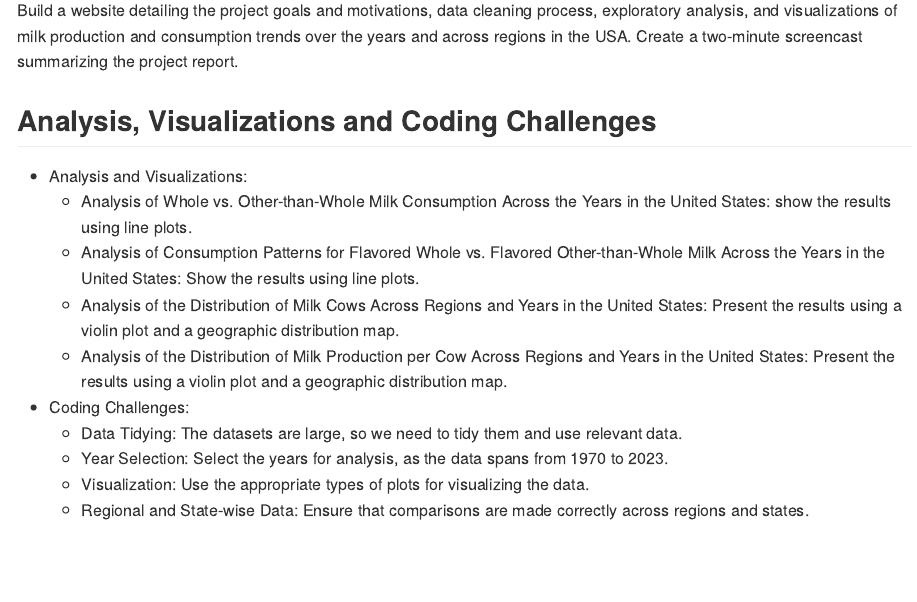
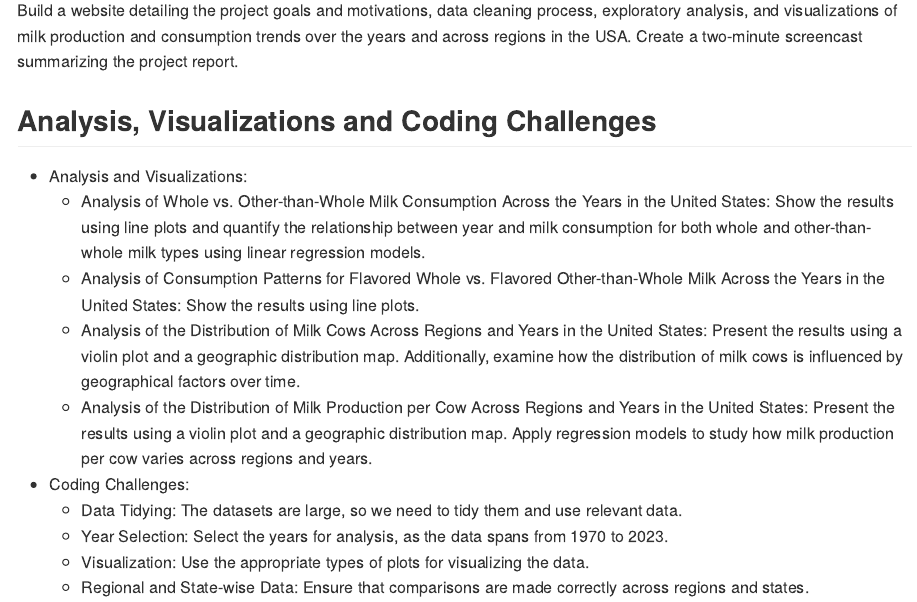
Before and after one commit to lk2776/p8105_final_project, an R Markdown document (proposal.Rmd): the page in a window 1100 px wide, from 900 px down. The pictures show the output file proposal.md that the author committed with the source, drawn offline in the style of GitHub.

Commit message:
edit analyses

```diff
--- a/proposal.Rmd
+++ b/proposal.Rmd
@@ -30,10 +30,10 @@ Build a website detailing the project goals and motivations, data cleaning proce
 ## Analysis, Visualizations and Coding Challenges
 
 - Analysis and Visualizations:
-  - Analysis of Whole vs. Other-than-Whole Milk Consumption Across the Years in the United States: show the results using line plots.
+  - Analysis of Whole vs. Other-than-Whole Milk Consumption Across the Years in the United States: Show the results using line plots and quantify the relationship between year and milk consumption for both whole and other-than-whole milk types using linear regression models.
   - Analysis of Consumption Patterns for Flavored Whole vs. Flavored Other-than-Whole Milk Across the Years in the United States: Show the results using line plots.
-  - Analysis of the Distribution of Milk Cows Across Regions and Years in the United States: Present the results using a violin plot and a geographic distribution map.
-  - Analysis of the Distribution of Milk Production per Cow Across Regions and Years in the United States: Present the results using a violin plot and a geographic distribution map.
+  - Analysis of the Distribution of Milk Cows Across Regions and Years in the United States: Present the results using a violin plot and a geographic distribution map. Additionally, examine how the distribution of milk cows is influenced by geographical factors over time.
+  - Analysis of the Distribution of Milk Production per Cow Across Regions and Years in the United States: Present the results using a violin plot and a geographic distribution map. Apply regression models to study how milk production per cow varies across regions and years.
 
 - Coding Challenges:
   - Data Tidying: The datasets are large, so we need to tidy them and use relevant data.
```
Also changed, not shown: proposal.md.
